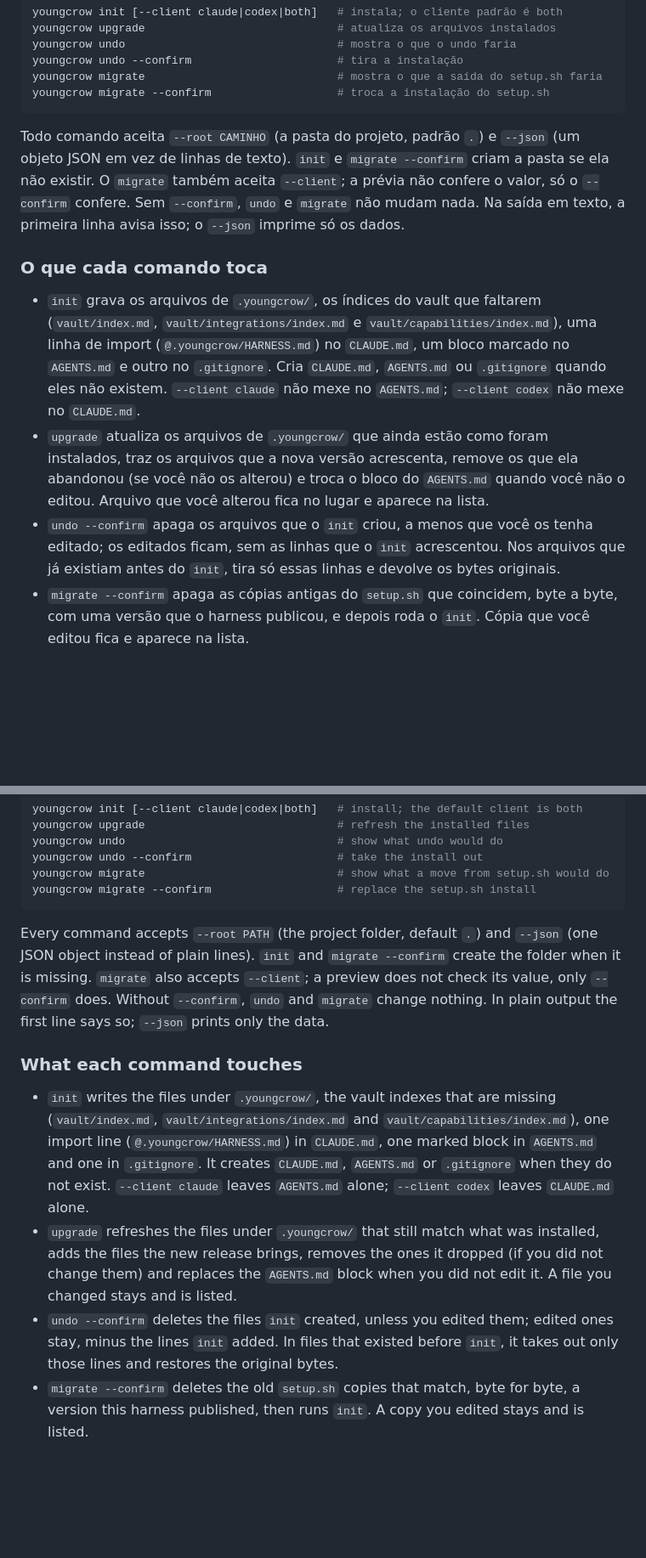
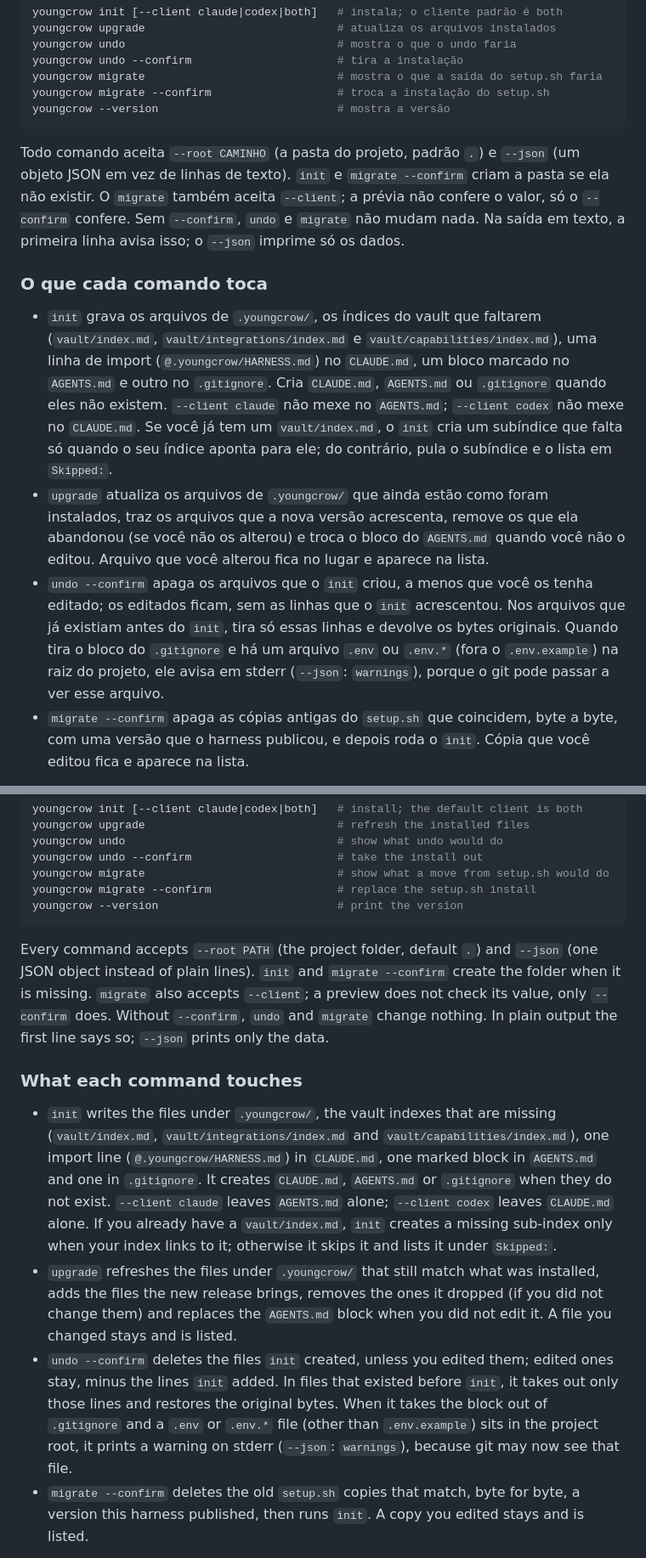
Before and after one commit to Matheusrpc/YoungCrowHarness, a Markdown page: docs/USAGE.md, 2 parts joined by grey strips. Shown at 85% size. GitHub-like rendering; blank space fills up the shorter version.

````diff
--- a/docs/USAGE.md
+++ b/docs/USAGE.md
@@ -816,6 +816,7 @@ youngcrow undo                                # mostra o que o undo faria
 youngcrow undo --confirm                      # tira a instalação
 youngcrow migrate                             # mostra o que a saída do setup.sh faria
 youngcrow migrate --confirm                   # troca a instalação do setup.sh
+youngcrow --version                           # mostra a versão
 ```
 
 Todo comando aceita `--root CAMINHO` (a pasta do projeto, padrão `.`) e `--json` (um objeto JSON em
@@ -830,14 +831,18 @@ só os dados.
   `vault/integrations/index.md` e `vault/capabilities/index.md`), uma linha de import
   (`@.youngcrow/HARNESS.md`) no `CLAUDE.md`, um bloco marcado no `AGENTS.md` e outro no `.gitignore`.
   Cria `CLAUDE.md`, `AGENTS.md` ou `.gitignore` quando eles não existem. `--client claude` não mexe no
-  `AGENTS.md`; `--client codex` não mexe no `CLAUDE.md`.
+  `AGENTS.md`; `--client codex` não mexe no `CLAUDE.md`. Se você já tem um `vault/index.md`, o `init`
+  cria um subíndice que falta só quando o seu índice aponta para ele; do contrário, pula o subíndice e
+  o lista em `Skipped:`.
 - `upgrade` atualiza os arquivos de `.youngcrow/` que ainda estão como foram instalados, traz os
   arquivos que a nova versão acrescenta, remove os que ela abandonou (se você não os alterou) e troca o
   bloco do `AGENTS.md` quando você não o editou. Arquivo que você alterou fica no lugar e aparece na
   lista.
 - `undo --confirm` apaga os arquivos que o `init` criou, a menos que você os tenha editado; os
   editados ficam, sem as linhas que o `init` acrescentou. Nos arquivos que já existiam antes do `init`,
-  tira só essas linhas e devolve os bytes originais.
+  tira só essas linhas e devolve os bytes originais. Quando tira o bloco do `.gitignore` e há um arquivo
+  `.env` ou `.env.*` (fora o `.env.example`) na raiz do projeto, ele avisa em stderr (`--json`:
+  `warnings`), porque o git pode passar a ver esse arquivo.
 - `migrate --confirm` apaga as cópias antigas do `setup.sh` que coincidem, byte a byte, com uma versão
   que o harness publicou, e depois roda o `init`. Cópia que você editou fica e aparece na lista.
 
@@ -1589,6 +1616,7 @@ youngcrow undo                                # show what undo would do
 youngcrow undo --confirm                      # take the install out
 youngcrow migrate                             # show what a move from setup.sh would do
 youngcrow migrate --confirm                   # replace the setup.sh install
+youngcrow --version                           # print the version
 ```
 
 Every command accepts `--root PATH` (the project folder, default `.`) and `--json` (one JSON object
@@ -1603,13 +1631,17 @@ prints only the data.
   `vault/integrations/index.md` and `vault/capabilities/index.md`), one import line
   (`@.youngcrow/HARNESS.md`) in `CLAUDE.md`, one marked block in `AGENTS.md` and one in `.gitignore`.
   It creates `CLAUDE.md`, `AGENTS.md` or `.gitignore` when they do not exist. `--client claude` leaves
-  `AGENTS.md` alone; `--client codex` leaves `CLAUDE.md` alone.
+  `AGENTS.md` alone; `--client codex` leaves `CLAUDE.md` alone. If you already have a `vault/index.md`,
+  `init` creates a missing sub-index only when your index links to it; otherwise it skips it and lists
+  it under `Skipped:`.
 - `upgrade` refreshes the files under `.youngcrow/` that still match what was installed, adds the
   files the new release brings, removes the ones it dropped (if you did not change them) and replaces
   the `AGENTS.md` block when you did not edit it. A file you changed stays and is listed.
 - `undo --confirm` deletes the files `init` created, unless you edited them; edited ones stay, minus
   the lines `init` added. In files that existed before `init`, it takes out only those lines and
-  restores the original bytes.
+  restores the original bytes. When it takes the block out of `.gitignore` and a `.env` or `.env.*`
+  file (other than `.env.example`) sits in the project root, it prints a warning on stderr (`--json`:
+  `warnings`), because git may now see that file.
 - `migrate --confirm` deletes the old `setup.sh` copies that match, byte for byte, a version this
   harness published, then runs `init`. A copy you edited stays and is listed.
 
````
Also changed, not shown: other parts of docs/USAGE.md (+56 -13 lines).
